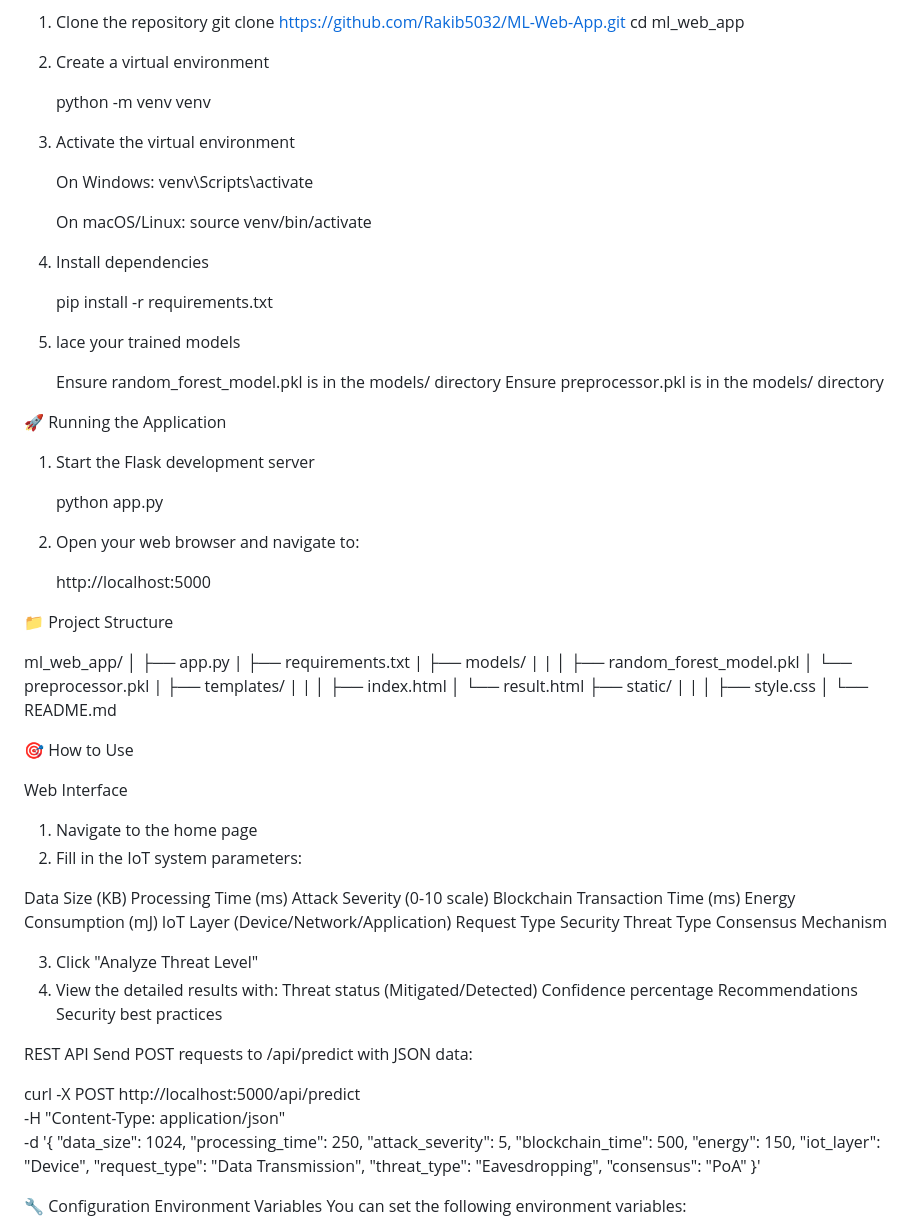
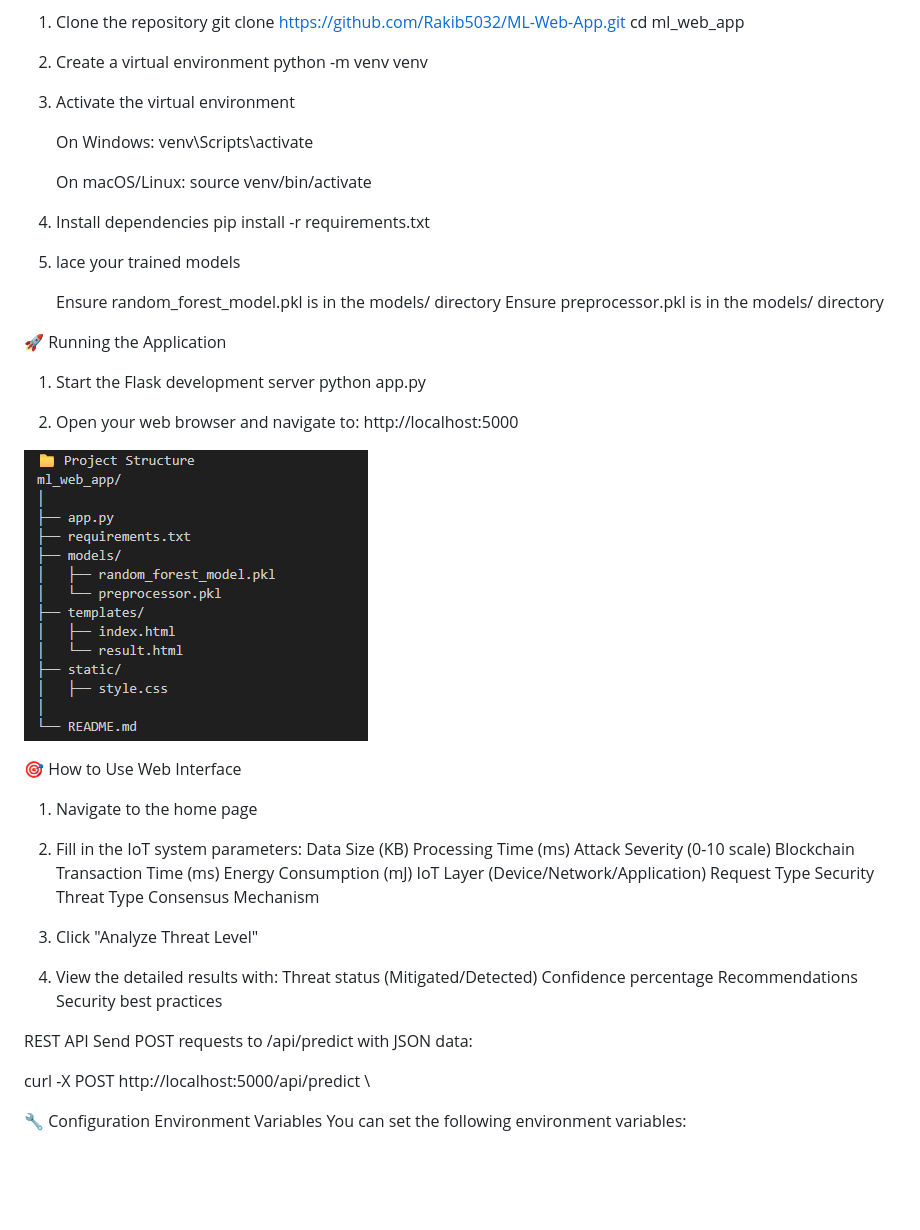
Before and after one commit to Rakib5032/ML-Web-App, a Markdown page: README.md, the part around the change printed below. Rendered like a GitHub page; pictures changed too: images/image-1.png (added); blank space fills up the shorter version.

```diff
--- a/README.md
+++ b/README.md
@@ -20,7 +20,6 @@ Virtual environment (recommended)
     cd ml_web_app
 
 2. Create a virtual environment
-
     python -m venv venv
 
 3. Activate the virtual environment
@@ -32,7 +31,6 @@ Virtual environment (recommended)
     source venv/bin/activate
 
 4. Install dependencies
-
     pip install -r requirements.txt
 
 5. lace your trained models
@@ -42,44 +40,18 @@ Virtual environment (recommended)
 
 🚀 Running the Application
 1. Start the Flask development server
-
     python app.py
 
 2. Open your web browser and navigate to:
-
     http://localhost:5000
 
 
-📁 Project Structure
-
-ml_web_app/
-│
-├── app.py
-|
-├── requirements.txt
-|
-├── models/
-|   |
-│   ├── random_forest_model.pkl
-│   └── preprocessor.pkl
-|
-├── templates/
-|   |
-│   ├── index.html
-│   └── result.html
-├── static/
-|   |
-│   ├── style.css
-│
-└── README.md
+![alt text](/images/image-1.png)
 
 🎯 How to Use
-
 Web Interface
-
 1. Navigate to the home page
 2. Fill in the IoT system parameters:
-
 Data Size (KB)
     Processing Time (ms)
     Attack Severity (0-10 scale)
@@ -101,18 +73,6 @@ REST API
 Send POST requests to /api/predict with JSON data:
 
 curl -X POST http://localhost:5000/api/predict \
-  -H "Content-Type: application/json" \
-  -d '{
-    "data_size": 1024,
-    "processing_time": 250,
-    "attack_severity": 5,
-    "blockchain_time": 500,
-    "energy": 150,
-    "iot_layer": "Device",
-    "request_type": "Data Transmission",
-    "threat_type": "Eavesdropping",
-    "consensus": "PoA"
-  }'
 
 
 🔧 Configuration
```
Also changed, not shown: other parts of README.md (+1 -1 lines), image-2.png (deleted), image.png (deleted), images/image.png (renamed from image-1.png).
